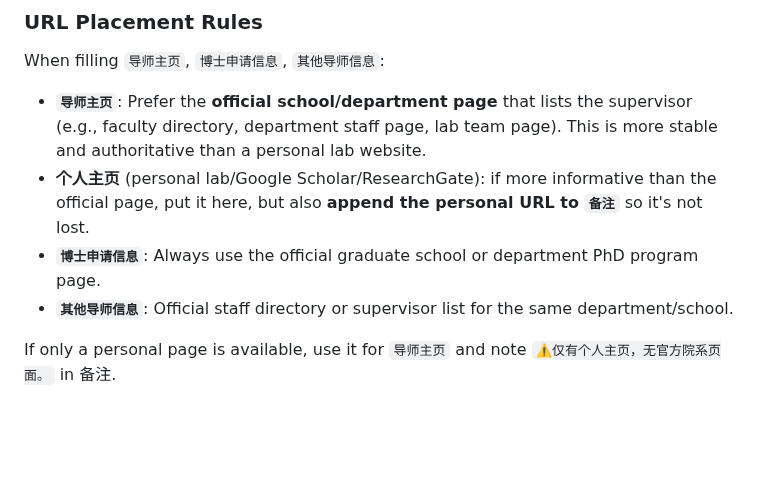
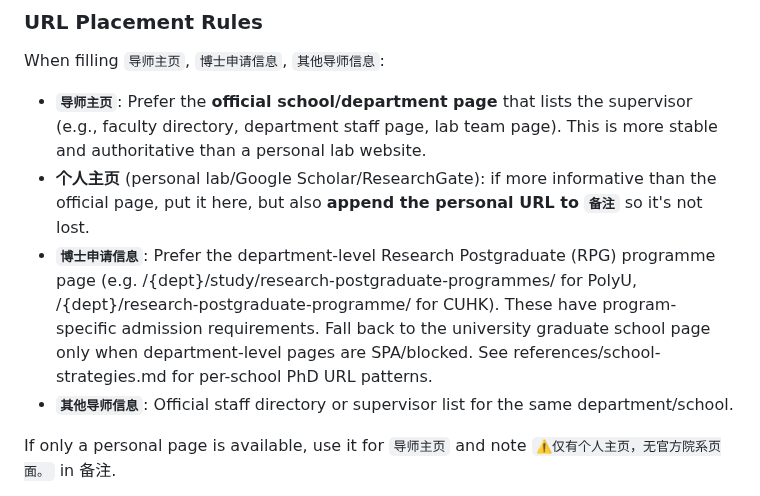
Before and after one commit to PNmiracle/phd-supervisor-selector, a Markdown page: SKILL.md, the part around the change. GitHub-like rendering; blank space fills up the shorter version.

```diff
--- a/SKILL.md
+++ b/SKILL.md
@@ -197,7 +197,7 @@ When filling `导师主页`, `博士申请信息`, `其他导师信息`:
 
 - **`导师主页`**: Prefer the **official school/department page** that lists the supervisor (e.g., faculty directory, department staff page, lab team page). This is more stable and authoritative than a personal lab website.
 - **个人主页** (personal lab/Google Scholar/ResearchGate): if more informative than the official page, put it here, but also **append the personal URL to `备注`** so it's not lost.
-- **`博士申请信息`**: Always use the official graduate school or department PhD program page.
+- **`博士申请信息`**: Prefer the department-level Research Postgraduate (RPG) programme page (e.g. /{dept}/study/research-postgraduate-programmes/ for PolyU, /{dept}/research-postgraduate-programme/ for CUHK). These have program-specific admission requirements. Fall back to the university graduate school page only when department-level pages are SPA/blocked. See references/school-strategies.md for per-school PhD URL patterns.
 - **`其他导师信息`**: Official staff directory or supervisor list for the same department/school.
 
 If only a personal page is available, use it for `导师主页` and note `⚠️仅有个人主页，无官方院系页面。` in 备注.
```
Also changed, not shown: references/school-strategies.md (+19 -0 lines).
